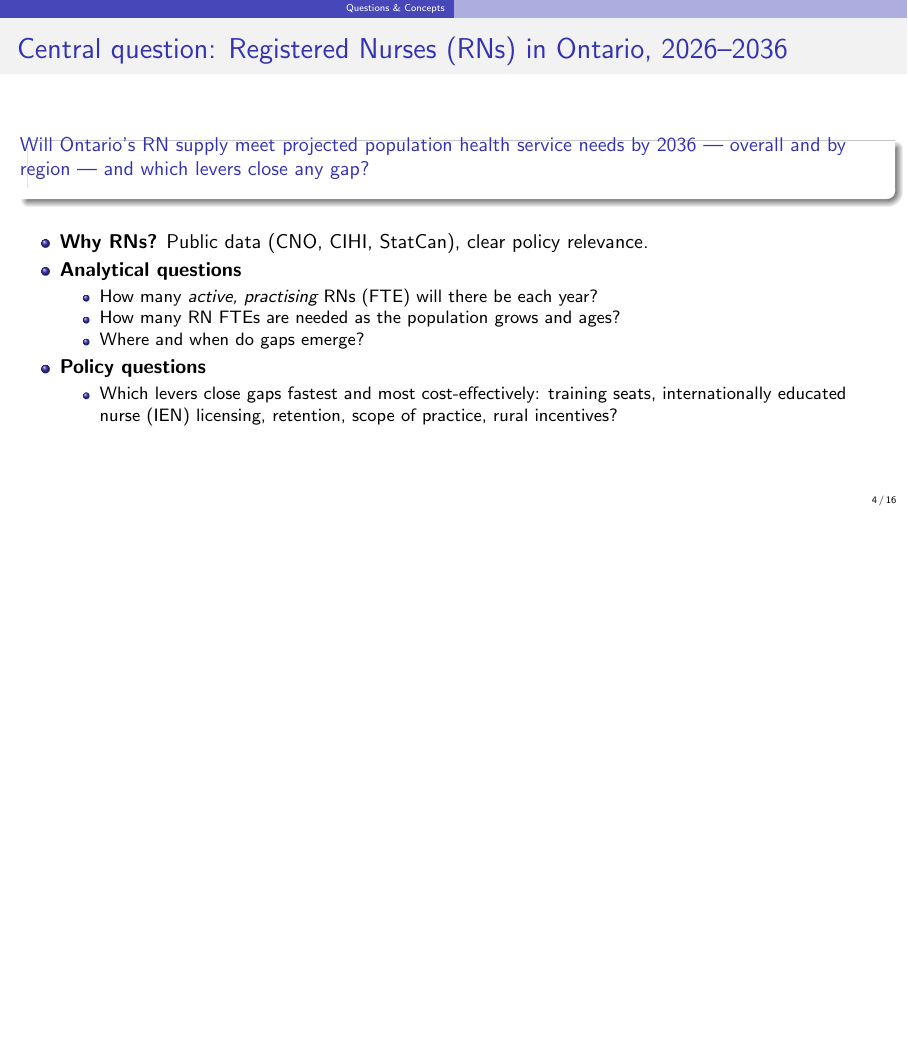
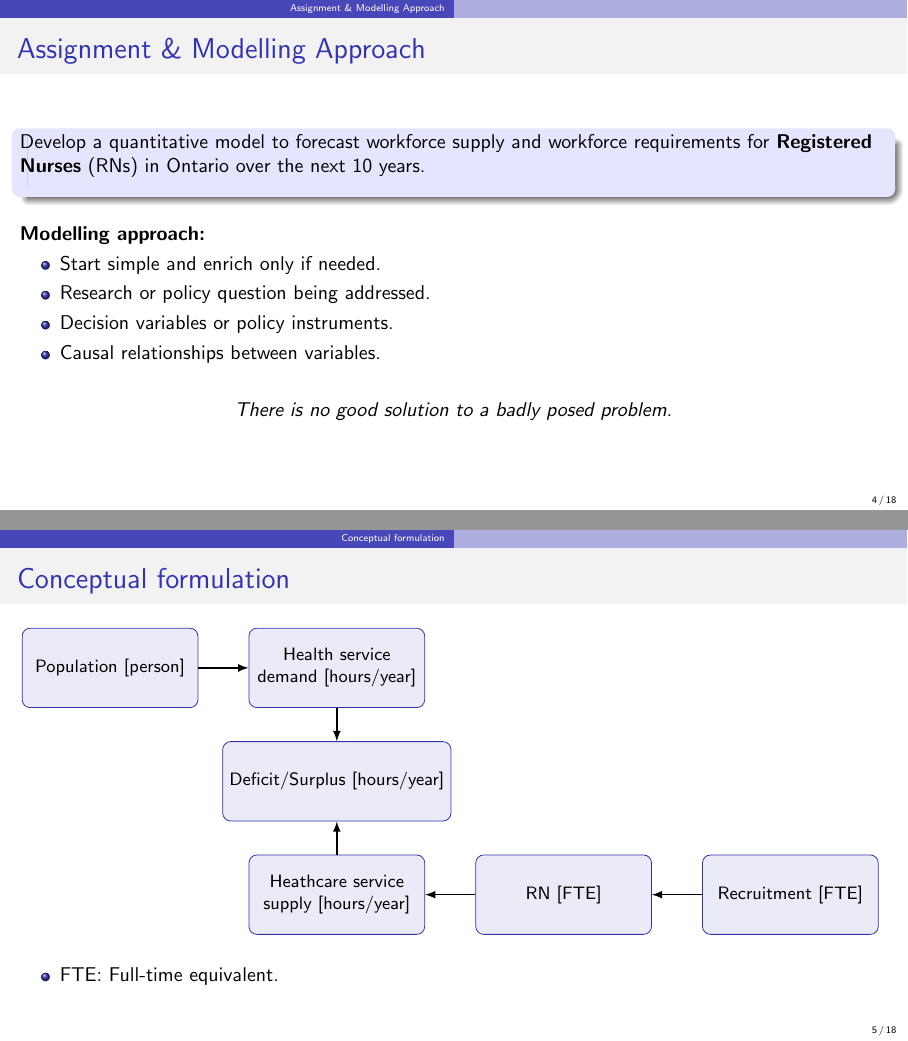
Before and after one commit to jorge-antares/healthworkforce, LaTeX slides (presentation/presentation.tex): page 4 of 16 before the commit and pages 4 and 5 of 18 after it, the two joined at a grey line, the shorter picture padded with empty space. Compiled offline with pdfLaTeX.

Commit message:
Presentation

```diff
--- a/presentation/presentation.tex
+++ b/presentation/presentation.tex
@@ -20,9 +20,12 @@
     breaklines=true,
     language=Python
 }
+\setbeamertemplate{blocks}[rounded][shadow=true]
+\setbeamercolor{block title}{bg=blue!10, fg=black}
+\setbeamercolor{block body}{bg=blue!10, fg=black}
 
-\title{Senior Health Workforce Analyst - Test}
-\subtitle{Population and Workforce Forecast Model}
+\title{Senior Health Workforce Analyst - Assignment}
+\subtitle{Health Workforce Modelling}
 \author{Jorge A. Garcia}
 \date{October 19th, 2026}
 
@@ -64,12 +67,46 @@
 
 \end{frame}
 
-% ── Section a: Questions ─────────────────────────────────────────────────────
-\section{Questions \& Concepts}
-\begin{frame}{Central question: Registered Nurses (RNs) in Ontario, 2026--2036}
-    \begin{block}{Will Ontario's RN supply meet projected population health service needs by 2036 --- overall and by region --- and which levers close any gap?}
+
+% ── Slide 4: Assignment ───────────────────────────────────────────────────
+\section{Assignment \& Modelling Approach}
+\begin{frame}{Assignment \& Modelling Approach}
+    \begin{block}{Develop a quantitative model to forecast workforce supply and workforce requirements for \textbf{Registered Nurses} (RNs) in Ontario over the next 10 years.}
     \end{block}
     \vspace{0.2cm}
+    \textbf{Modelling approach:}
     \begin{itemize}
-        \item \textbf{Why RNs?} Public data (CNO, CIHI, StatCan), clear policy relevance.
-        \item \textbf{Analytical questions}
+        \item Start simple and enrich only if needed.
+        \item Research or policy question being addressed.
+        \item Decision variables or policy instruments.
+        \item Causal relationships between variables.
+    \end{itemize}
+    \vspace{0.2cm}
+    \begin{center}
+        \emph{There is no good solution to a badly posed problem.}
+    \end{center}
+\end{frame}
+
+\section{Conceptual formulation}
+\begin{frame}{Conceptual formulation}
+    \centering
+    \begin{tikzpicture}[
+        box/.style={rectangle, rounded corners, draw=structure.fg, fill=structure.fg!10, minimum width=3.1cm, minimum height=1.4cm, align=center, font=\small},
+        arr/.style={-latex, thick}]
+        \node[box] (pop) at (0,2.) {Population [person]};
+        \node[box] (dem) at (4.0,2.) {Health service\\demand [hours/year]};
+        \node[box] (gap) at (4.,0.) {Deficit/Surplus [hours/year]};
+        \node[box] (sup) at (4, -2.) {Heathcare service\\supply [hours/year]};
+        \node[box] (reg) at (8.,-2.) {RN [FTE]};
+        \node[box] (rec) at (12,-2.) {Recruitment [FTE]};
+        \draw[arr] (pop) -- (dem);
+        \draw[arr] (dem) -- (gap);
+        \draw[arr] (sup) -- (gap);
+        \draw[arr] (reg) -- (sup);
+        \draw[arr] (rec) -- (reg);
+    \end{tikzpicture}
+    \vspace{0.3cm}
+    \begin{itemize}
+        \item FTE: Full-time equivalent.
+    \end{itemize}
+\end{frame}
@@ -76,4 +121 @@
         \begin{itemize}
-            \item How many \emph{active, practising} RNs (FTE) will there be each year?
-            \item How many RN FTEs are needed as the population grows and ages?
-            \item Where and when do gaps emerge?
@@ -80,4 +126,3 @@
         \end{itemize}
-        \item \textbf{Policy questions}
+        \item How to deal with data limitations:
         \begin{itemize}
-            \item Which levers close gaps fastest and most cost-effectively: training seats, internationally educated nurse (IEN) licensing, retention, scope of practice, rural incentives?
```
Also changed, not shown: presentation/presentation.pdf, presentation/presentation.tex (22 more changed lines).
